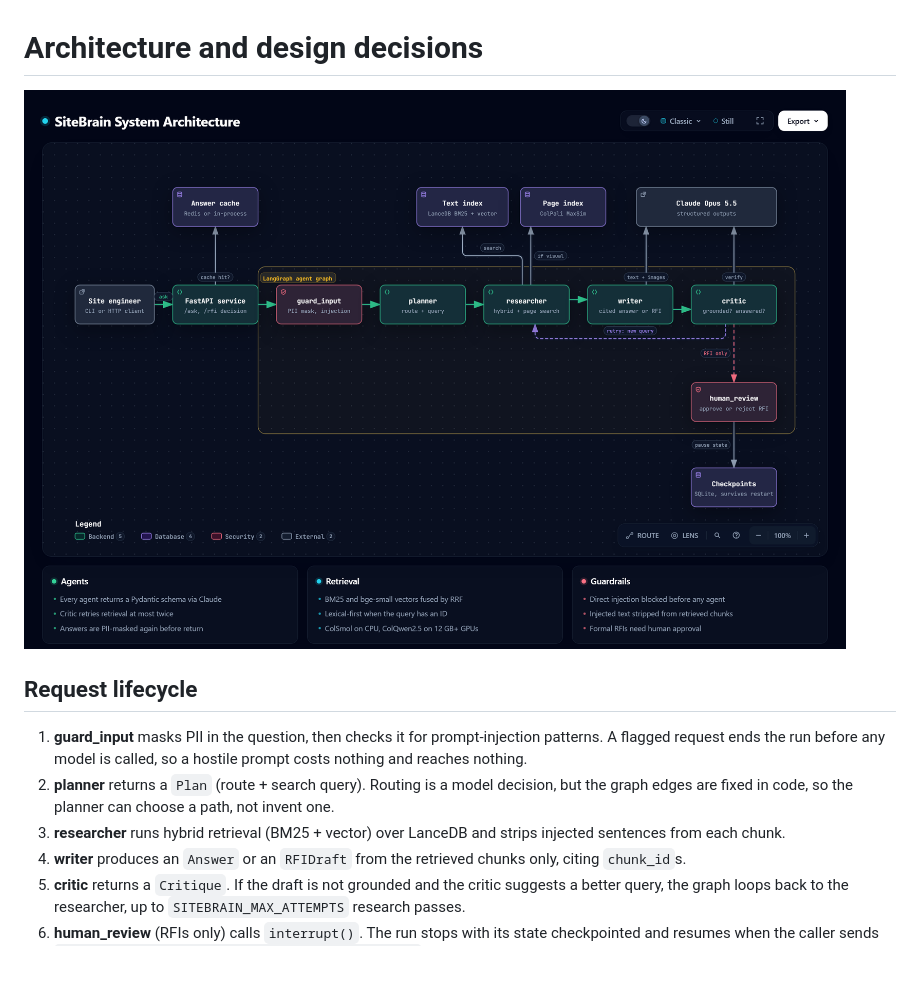
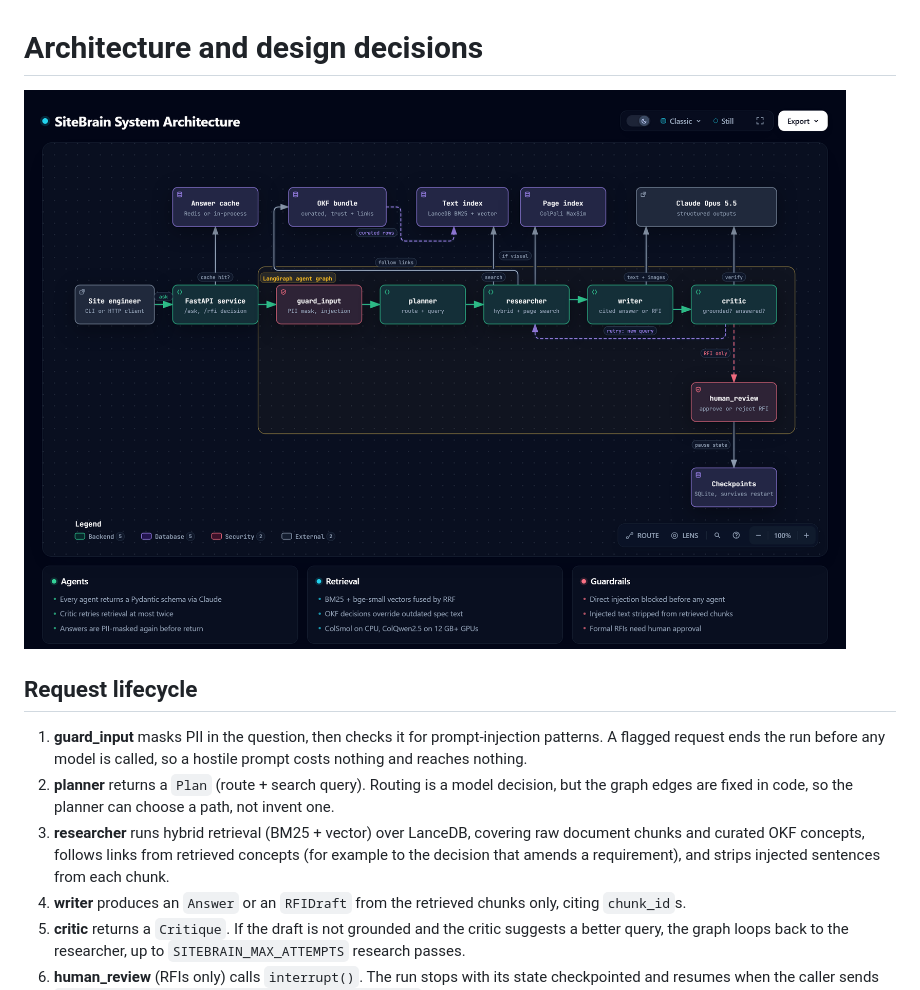
Before and after one commit to attahussain/sitebrain-agents, a Markdown page: docs/architecture.md, the part around the change. Drawn GitHub-style; pictures changed too: docs/diagrams/architecture.png; blank space fills up the shorter version.

Commit message:
Show the OKF bundle in the architecture diagram and request lifecycle

```diff
--- a/docs/architecture.md
+++ b/docs/architecture.md
@@ -8,7 +8,9 @@
    request ends the run before any model is called, so a hostile prompt costs nothing and reaches nothing.
 2. **planner** returns a `Plan` (route + search query). Routing is a model decision, but the graph edges
    are fixed in code, so the planner can choose a path, not invent one.
-3. **researcher** runs hybrid retrieval (BM25 + vector) over LanceDB and strips injected sentences from each chunk.
+3. **researcher** runs hybrid retrieval (BM25 + vector) over LanceDB, covering raw document chunks and
+   curated OKF concepts, follows links from retrieved concepts (for example to the decision that amends a
+   requirement), and strips injected sentences from each chunk.
 4. **writer** produces an `Answer` or an `RFIDraft` from the retrieved chunks only, citing `chunk_id`s.
 5. **critic** returns a `Critique`. If the draft is not grounded and the critic suggests a better query,
    the graph loops back to the researcher, up to `SITEBRAIN_MAX_ATTEMPTS` research passes.
```
Also changed, not shown: README.md (+1 -1 lines), 2 other files.
